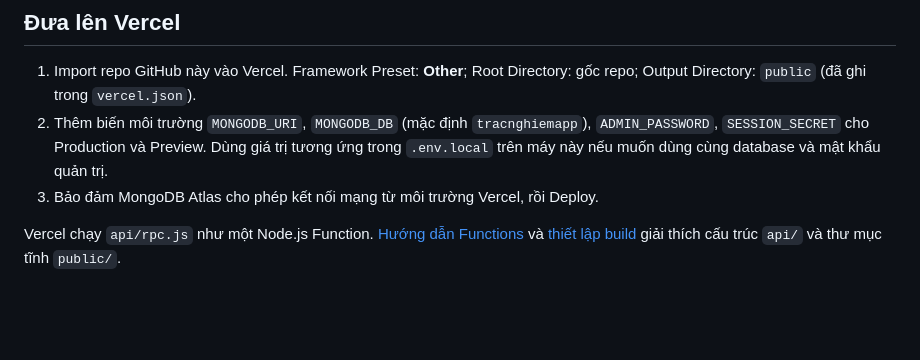
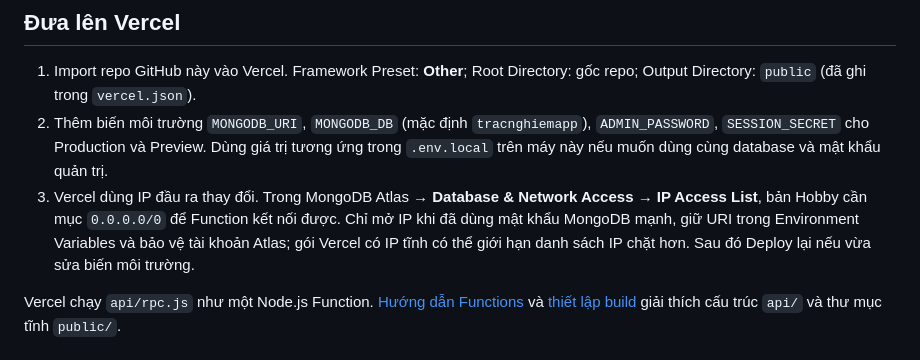
Before and after one commit to LuongQuocDong/tracnghiem, a Markdown page: README.md, the part around the change. Rendered like a GitHub page; blank space fills up the shorter version.

Commit message:
Document Atlas network access for Vercel

```diff
--- a/README.md
+++ b/README.md
@@ -17,7 +17,7 @@ Yêu cầu Node.js 20 trở lên.
 
 1. Import repo GitHub này vào Vercel. Framework Preset: **Other**; Root Directory: gốc repo; Output Directory: `public` (đã ghi trong `vercel.json`).
 2. Thêm biến môi trường `MONGODB_URI`, `MONGODB_DB` (mặc định `tracnghiemapp`), `ADMIN_PASSWORD`, `SESSION_SECRET` cho Production và Preview. Dùng giá trị tương ứng trong `.env.local` trên máy này nếu muốn dùng cùng database và mật khẩu quản trị.
-3. Bảo đảm MongoDB Atlas cho phép kết nối mạng từ môi trường Vercel, rồi Deploy.
+3. Vercel dùng IP đầu ra thay đổi. Trong MongoDB Atlas → **Database & Network Access** → **IP Access List**, bản Hobby cần mục `0.0.0.0/0` để Function kết nối được. Chỉ mở IP khi đã dùng mật khẩu MongoDB mạnh, giữ URI trong Environment Variables và bảo vệ tài khoản Atlas; gói Vercel có IP tĩnh có thể giới hạn danh sách IP chặt hơn. Sau đó Deploy lại nếu vừa sửa biến môi trường.
 
 Vercel chạy `api/rpc.js` như một Node.js Function. [Hướng dẫn Functions](https://vercel.com/docs/functions/runtimes/node-js) và [thiết lập build](https://vercel.com/docs/builds/configure-a-build) giải thích cấu trúc `api/` và thư mục tĩnh `public/`.
 
```
